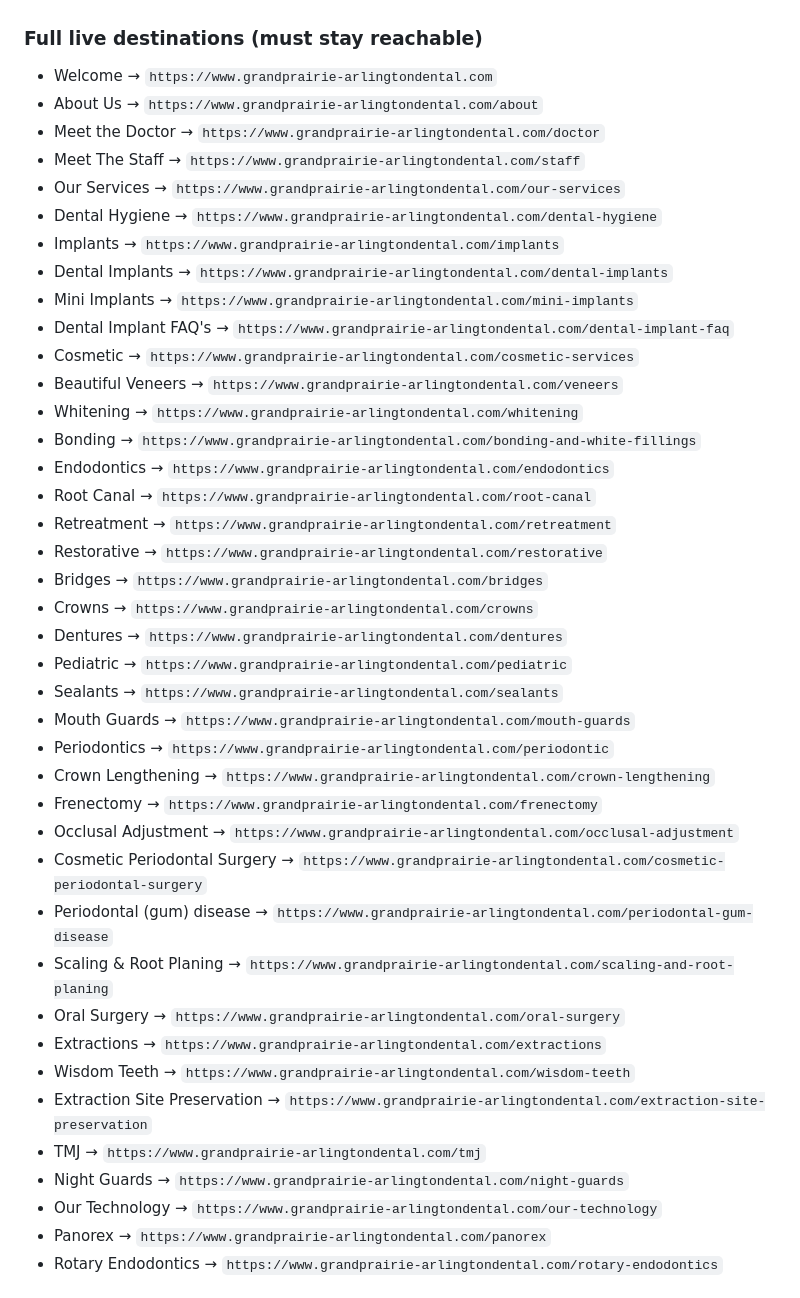
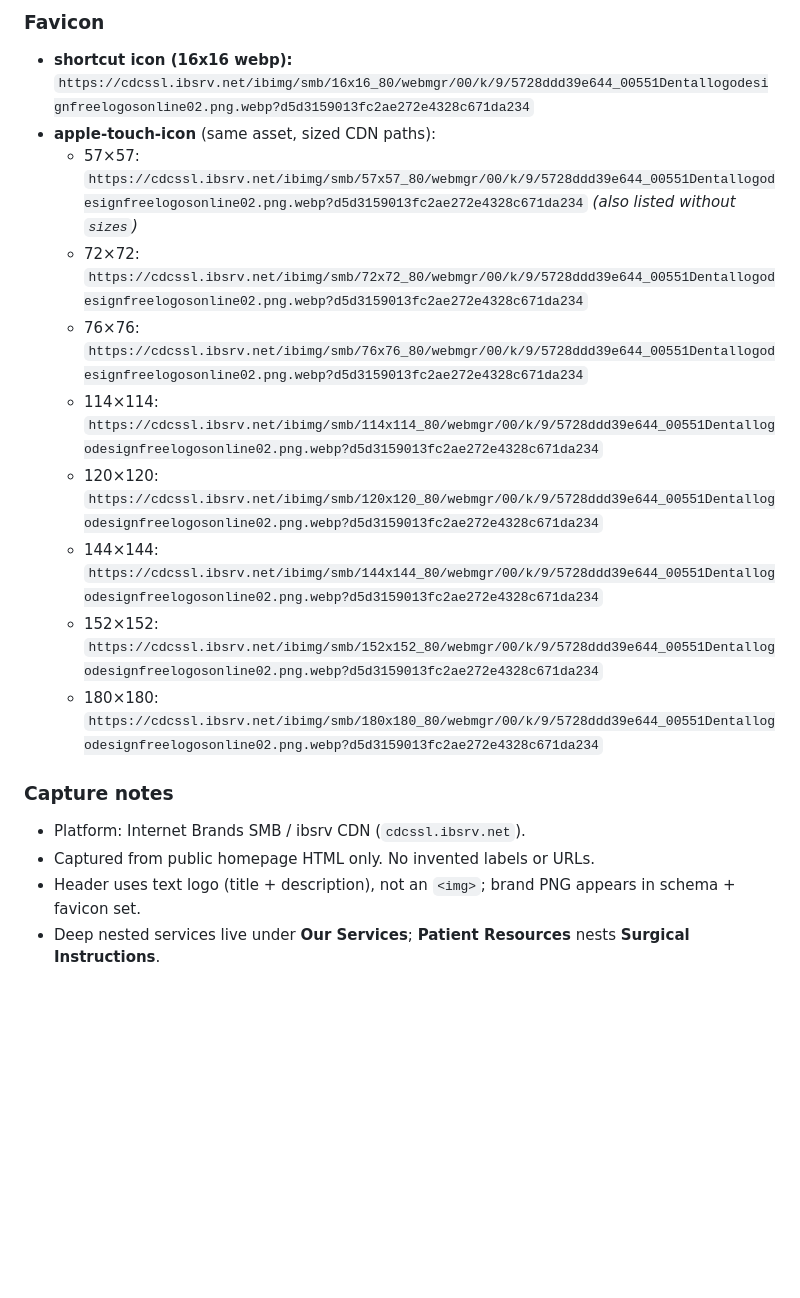
Before and after one commit to KNECOSWD/dfw-concept-sites, a Markdown page: design-briefs/ferraro-dds/BRIEF.md, the part around one of its changes. GitHub-like rendering; blank space fills up the shorter version.

Commit message:
Update Sketch BRIEF ferraro-dds (parity nav/images/favicon).

```diff
--- a/design-briefs/ferraro-dds/BRIEF.md
+++ b/design-briefs/ferraro-dds/BRIEF.md
@@ -81,45 +145,21 @@ Restore **full live header IA** (every top item + dropdown children). Collapsing
+### Favicon
+
+- **shortcut icon (16x16 webp):** `https://cdcssl.ibsrv.net/ibimg/smb/16x16_80/webmgr/00/k/9/5728ddd39e644_00551Dentallogodesignfreelogosonline02.png.webp?d5d3159013fc2ae272e4328c671da234`
+- **apple-touch-icon** (same asset, sized CDN paths):
+  - 57×57: `https://cdcssl.ibsrv.net/ibimg/smb/57x57_80/webmgr/00/k/9/5728ddd39e644_00551Dentallogodesignfreelogosonline02.png.webp?d5d3159013fc2ae272e4328c671da234` *(also listed without `sizes`)*
+  - 72×72: `https://cdcssl.ibsrv.net/ibimg/smb/72x72_80/webmgr/00/k/9/5728ddd39e644_00551Dentallogodesignfreelogosonline02.png.webp?d5d3159013fc2ae272e4328c671da234`
+  - 76×76: `https://cdcssl.ibsrv.net/ibimg/smb/76x76_80/webmgr/00/k/9/5728ddd39e644_00551Dentallogodesignfreelogosonline02.png.webp?d5d3159013fc2ae272e4328c671da234`
+  - 114×114: `https://cdcssl.ibsrv.net/ibimg/smb/114x114_80/webmgr/00/k/9/5728ddd39e644_00551Dentallogodesignfreelogosonline02.png.webp?d5d3159013fc2ae272e4328c671da234`
+  - 120×120: `https://cdcssl.ibsrv.net/ibimg/smb/120x120_80/webmgr/00/k/9/5728ddd39e644_00551Dentallogodesignfreelogosonline02.png.webp?d5d3159013fc2ae272e4328c671da234`
+  - 144×144: `https://cdcssl.ibsrv.net/ibimg/smb/144x144_80/webmgr/00/k/9/5728ddd39e644_00551Dentallogodesignfreelogosonline02.png.webp?d5d3159013fc2ae272e4328c671da234`
+  - 152×152: `https://cdcssl.ibsrv.net/ibimg/smb/152x152_80/webmgr/00/k/9/5728ddd39e644_00551Dentallogodesignfreelogosonline02.png.webp?d5d3159013fc2ae272e4328c671da234`
+  - 180×180: `https://cdcssl.ibsrv.net/ibimg/smb/180x180_80/webmgr/00/k/9/5728ddd39e644_00551Dentallogodesignfreelogosonline02.png.webp?d5d3159013fc2ae272e4328c671da234`
+
+### Capture notes
+
+- Platform: Internet Brands SMB / ibsrv CDN (`cdcssl.ibsrv.net`).
+- Captured from public homepage HTML only. No invented labels or URLs.
+- Header uses text logo (title + description), not an `<img>`; brand PNG appears in schema + favicon set.
+- Deep nested services live under **Our Services**; **Patient Resources** nests **Surgical Instructions**.
 
 
-### Full live destinations (must stay reachable)
-
-- Welcome → `https://www.grandprairie-arlingtondental.com`
-- About Us → `https://www.grandprairie-arlingtondental.com/about`
-- Meet the Doctor → `https://www.grandprairie-arlingtondental.com/doctor`
-- Meet The Staff → `https://www.grandprairie-arlingtondental.com/staff`
-- Our Services → `https://www.grandprairie-arlingtondental.com/our-services`
-- Dental Hygiene → `https://www.grandprairie-arlingtondental.com/dental-hygiene`
-- Implants → `https://www.grandprairie-arlingtondental.com/implants`
-- Dental Implants → `https://www.grandprairie-arlingtondental.com/dental-implants`
-- Mini Implants → `https://www.grandprairie-arlingtondental.com/mini-implants`
-- Dental Implant FAQ's → `https://www.grandprairie-arlingtondental.com/dental-implant-faq`
-- Cosmetic → `https://www.grandprairie-arlingtondental.com/cosmetic-services`
-- Beautiful Veneers → `https://www.grandprairie-arlingtondental.com/veneers`
-- Whitening → `https://www.grandprairie-arlingtondental.com/whitening`
-- Bonding → `https://www.grandprairie-arlingtondental.com/bonding-and-white-fillings`
-- Endodontics → `https://www.grandprairie-arlingtondental.com/endodontics`
-- Root Canal → `https://www.grandprairie-arlingtondental.com/root-canal`
-- Retreatment → `https://www.grandprairie-arlingtondental.com/retreatment`
-- Restorative → `https://www.grandprairie-arlingtondental.com/restorative`
-- Bridges → `https://www.grandprairie-arlingtondental.com/bridges`
-- Crowns → `https://www.grandprairie-arlingtondental.com/crowns`
-- Dentures → `https://www.grandprairie-arlingtondental.com/dentures`
-- Pediatric → `https://www.grandprairie-arlingtondental.com/pediatric`
-- Sealants → `https://www.grandprairie-arlingtondental.com/sealants`
-- Mouth Guards → `https://www.grandprairie-arlingtondental.com/mouth-guards`
-- Periodontics → `https://www.grandprairie-arlingtondental.com/periodontic`
-- Crown Lengthening → `https://www.grandprairie-arlingtondental.com/crown-lengthening`
-- Frenectomy → `https://www.grandprairie-arlingtondental.com/frenectomy`
-- Occlusal Adjustment → `https://www.grandprairie-arlingtondental.com/occlusal-adjustment`
-- Cosmetic Periodontal Surgery → `https://www.grandprairie-arlingtondental.com/cosmetic-periodontal-surgery`
-- Periodontal (gum) disease → `https://www.grandprairie-arlingtondental.com/periodontal-gum-disease`
-- Scaling & Root Planing → `https://www.grandprairie-arlingtondental.com/scaling-and-root-planing`
-- Oral Surgery → `https://www.grandprairie-arlingtondental.com/oral-surgery`
-- Extractions → `https://www.grandprairie-arlingtondental.com/extractions`
-- Wisdom Teeth → `https://www.grandprairie-arlingtondental.com/wisdom-teeth`
-- Extraction Site Preservation → `https://www.grandprairie-arlingtondental.com/extraction-site-preservation`
-- TMJ → `https://www.grandprairie-arlingtondental.com/tmj`
-- Night Guards → `https://www.grandprairie-arlingtondental.com/night-guards`
-- Our Technology → `https://www.grandprairie-arlingtondental.com/our-technology`
-- Panorex → `https://www.grandprairie-arlingtondental.com/panorex`
-- Rotary Endodontics → `https://www.grandprairie-arlingtondental.com/rotary-endodontics`
-
```
Also changed, not shown: other parts of design-briefs/ferraro-dds/BRIEF.md (+89 -43 lines).
